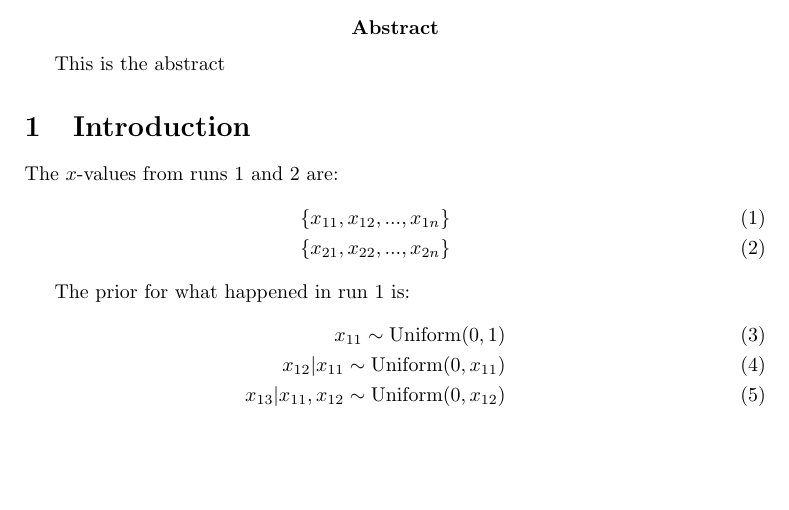
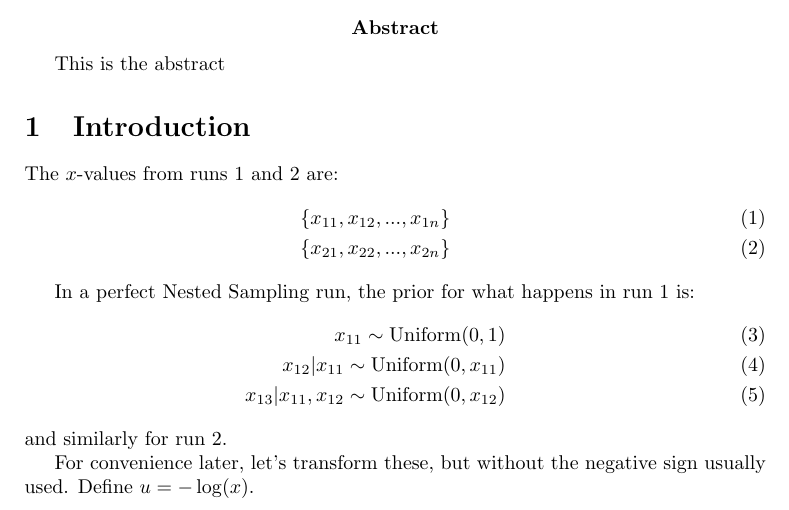
Before and after one commit to eggplantbren/NestedReality, a LaTeX document (doc/ms.tex): part of the page, cut so that both start at the same text, the shorter picture padded with empty space. Compiled offline with pdfLaTeX.

Commit message:
Transform

```diff
--- a/doc/ms.tex
+++ b/doc/ms.tex
@@ -31,11 +31,15 @@ The $x$-values from runs 1 and 2 are:
 \{x_{21}, x_{22}, ..., x_{2n}\}
 \end{eqnarray}
 
-The prior for what happened in run 1 is:
+In a perfect Nested Sampling run, the prior for what happens in run 1 is:
 \begin{eqnarray}
 x_{11} \sim \textnormal{Uniform}(0, 1)\\
 x_{12} | x_{11} \sim \textnormal{Uniform}(0, x_{11})\\
 x_{13} | x_{11}, x_{12} \sim \textnormal{Uniform}(0, x_{12})
 \end{eqnarray}
+and similarly for run 2.
+
+For convenience later, let's transform these, but without the negative sign
+usually used. Define $u=-\log(x)$.
 
 \end{document}
```
